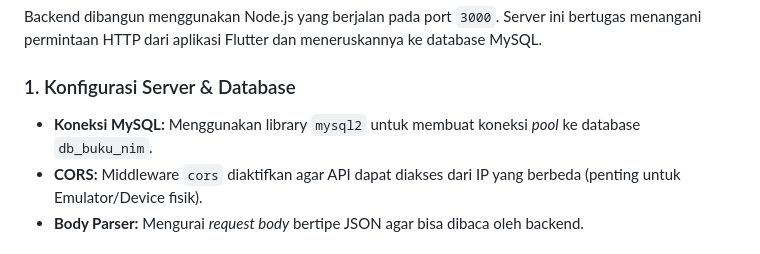
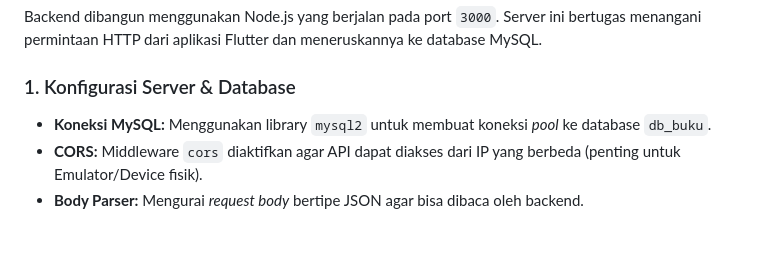
Before and after one commit to Araraga/Responsi-2-Mobile-Paket-3, a Markdown page: README.md, the part around the change. Rendered like a GitHub page.

```diff
--- a/README.md
+++ b/README.md
@@ -43,7 +43,7 @@ Backend dibangun menggunakan Node.js yang berjalan pada port `3000`. Server ini
 
 ### 1. Konfigurasi Server & Database
 
-- **Koneksi MySQL:** Menggunakan library `mysql2` untuk membuat koneksi _pool_ ke database `db_buku_nim`.
+- **Koneksi MySQL:** Menggunakan library `mysql2` untuk membuat koneksi _pool_ ke database `db_buku`.
 - **CORS:** Middleware `cors` diaktifkan agar API dapat diakses dari IP yang berbeda (penting untuk Emulator/Device fisik).
 - **Body Parser:** Mengurai _request body_ bertipe JSON agar bisa dibaca oleh backend.
 
```
